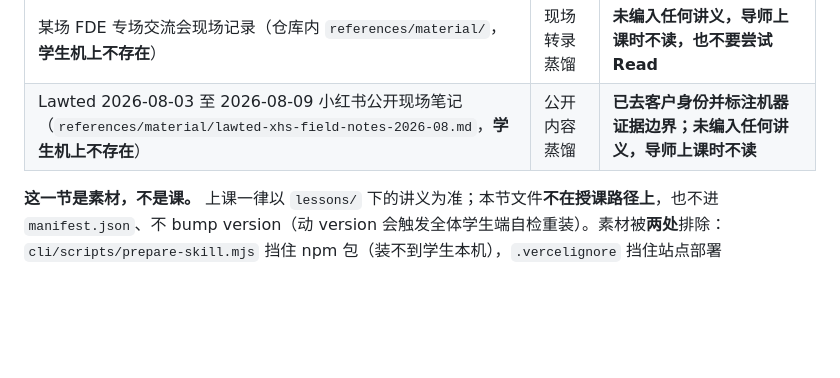
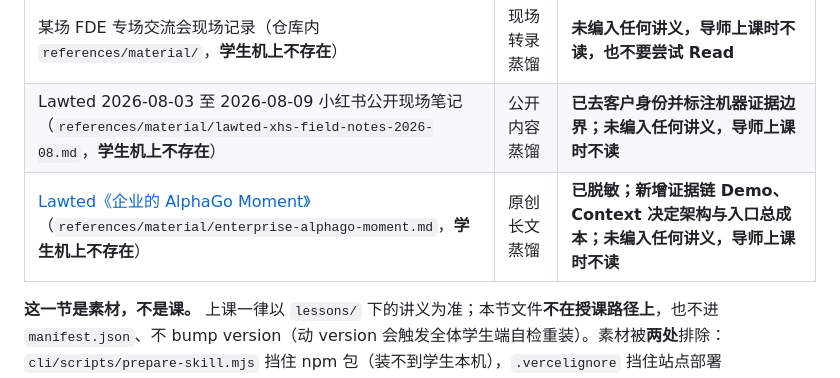
Before and after one commit to HA7CH/ha7ch-school, a Markdown page: references/sources.md, the part around the change. GitHub-like rendering; blank space fills up the shorter version.

Commit message:
Add Enterprise AlphaGo Moment source material
Adds the de-identified longform distillation to the School material layer and registers its source.

```diff
--- a/references/sources.md
+++ b/references/sources.md
@@ -57,6 +57,7 @@
 |---|---|---|
 | 某场 FDE 专场交流会现场记录（仓库内 `references/material/`，**学生机上不存在**） | 现场转录蒸馏 | **未编入任何讲义，导师上课时不读，也不要尝试 Read** |
 | Lawted 2026-08-03 至 2026-08-09 小红书公开现场笔记（`references/material/lawted-xhs-field-notes-2026-08.md`，**学生机上不存在**） | 公开内容蒸馏 | **已去客户身份并标注机器证据边界；未编入任何讲义，导师上课时不读** |
+| [Lawted《企业的 AlphaGo Moment》](https://ha7ch.com/writing/enterprise-alphago-moment)（`references/material/enterprise-alphago-moment.md`，**学生机上不存在**） | 原创长文蒸馏 | **已脱敏；新增证据链 Demo、Context 决定架构与入口总成本；未编入任何讲义，导师上课时不读** |
 
 **这一节是素材，不是课。** 上课一律以 `lessons/` 下的讲义为准；本节文件**不在授课路径上**，也不进 `manifest.json`、不 bump version（动 version 会触发全体学生端自检重装）。素材被**两处**排除：`cli/scripts/prepare-skill.mjs` 挡住 npm 包（装不到学生本机），`.vercelignore` 挡住站点部署（`school.ha7ch.com` 上取不到）。两处必须一起维护——只挡 npm 挡不住公开托管。
 
```
Also changed, not shown: references/material/enterprise-alphago-moment.md (added, +92 -0 lines).
